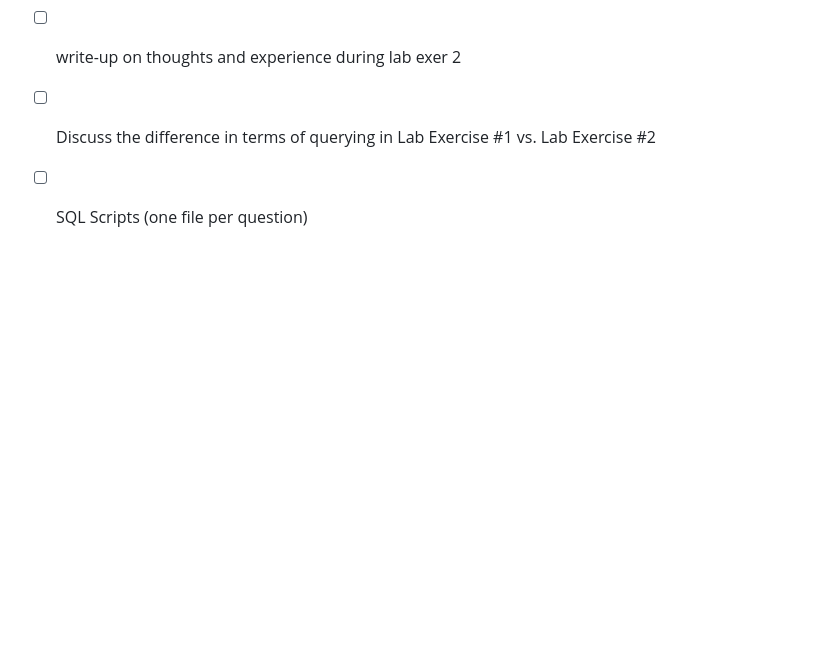
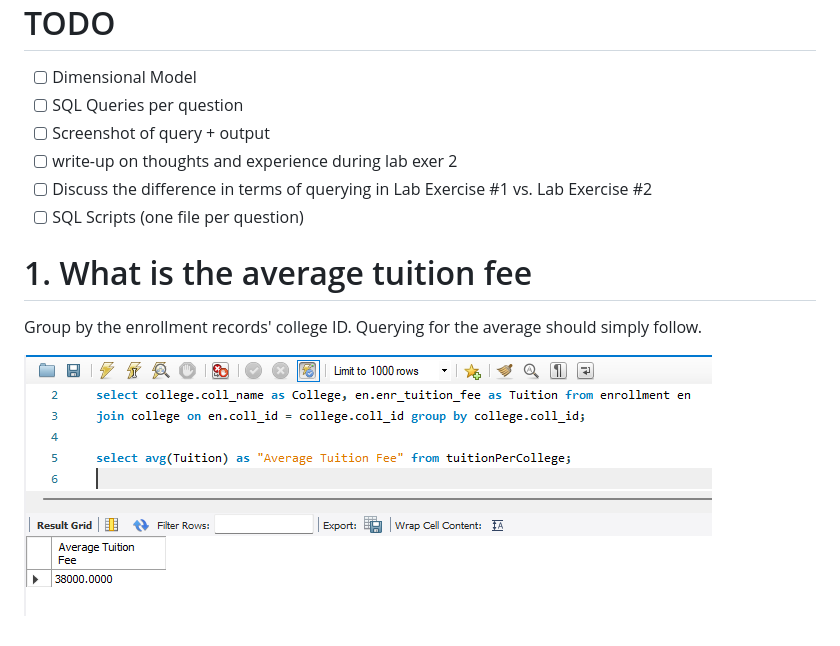
Before and after one commit to 1123Alessandro/Data-Warehouse-Labs, a Markdown page: README.md, the part around the change. Rendered like a GitHub page; pictures changed too: images/q1.png (added); blank space fills up the shorter version.

```diff
--- a/README.md
+++ b/README.md
@@ -7,3 +7,9 @@
 - [ ] write-up on thoughts and experience during lab exer 2
 - [ ] Discuss the difference in terms of querying in Lab Exercise #1 vs. Lab Exercise #2
 - [ ] SQL Scripts (one file per question)
+
+# 1. What is the average tuition fee
+
+Group by the enrollment records' college ID. Querying for the average should simply follow.
+
+![](images/q1.png)
```
Also changed, not shown: 1 other file.
